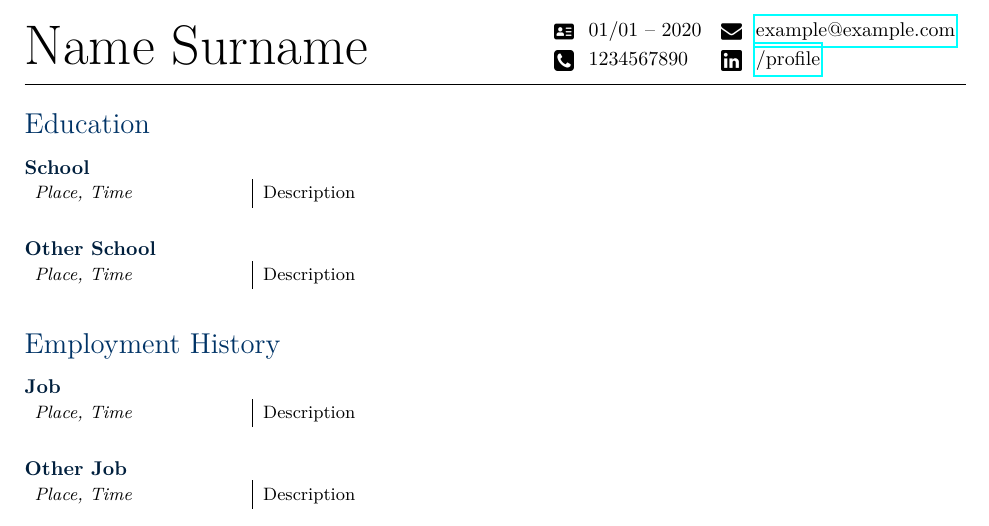
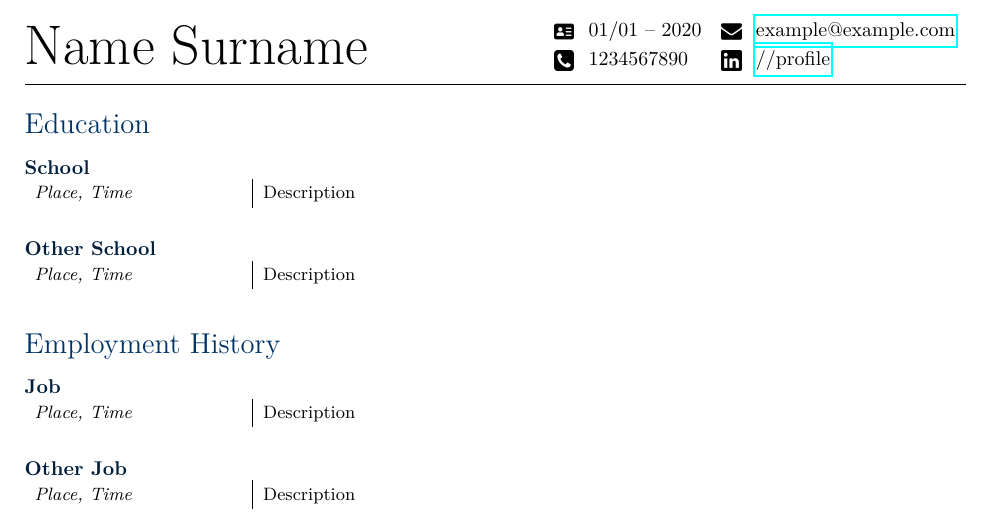
Before and after one commit to torstenmolitor/curriculum-vitae, a LaTeX document (main.tex, which reads header.tex): part of the page, cut so that both start at the same text. Compiled offline with pdfLaTeX.

Commit message:
Update header.tex

```diff
--- a/header.tex
+++ b/header.tex
@@ -9,7 +9,7 @@
 \icon{id-card.png} 		& \birthday &
 \icon{envelope.png} 	& \href{mailto:\email}{\email} \\
 \icon{telephone.png}	& \phone &
-\icon{linkedin.png} 	& \href{https://linkedin.com/in\linkedin}{\linkedin}
+\icon{linkedin.png} 	& \href{https://linkedin.com/in/\linkedin}{/\linkedin}
 \end{tabular}
 \end{flushright}
 \end{minipage}
```
